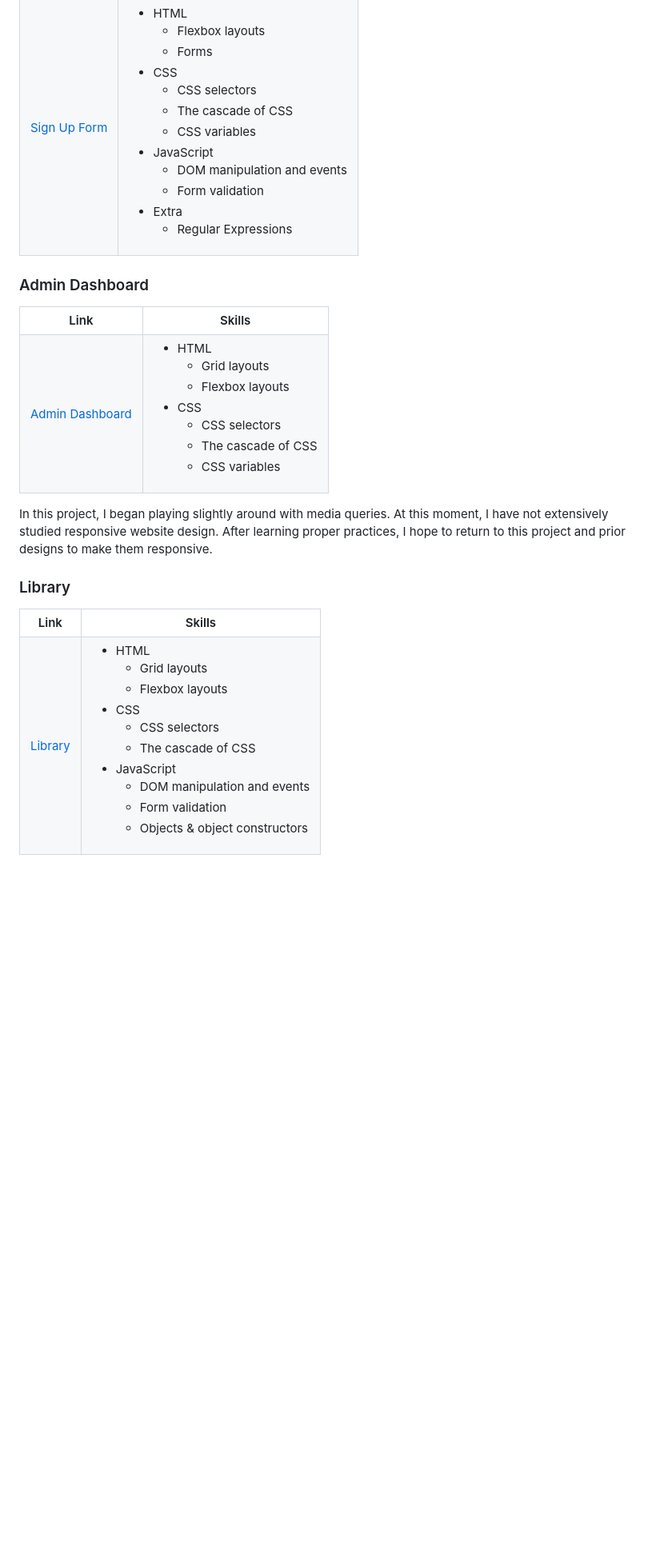
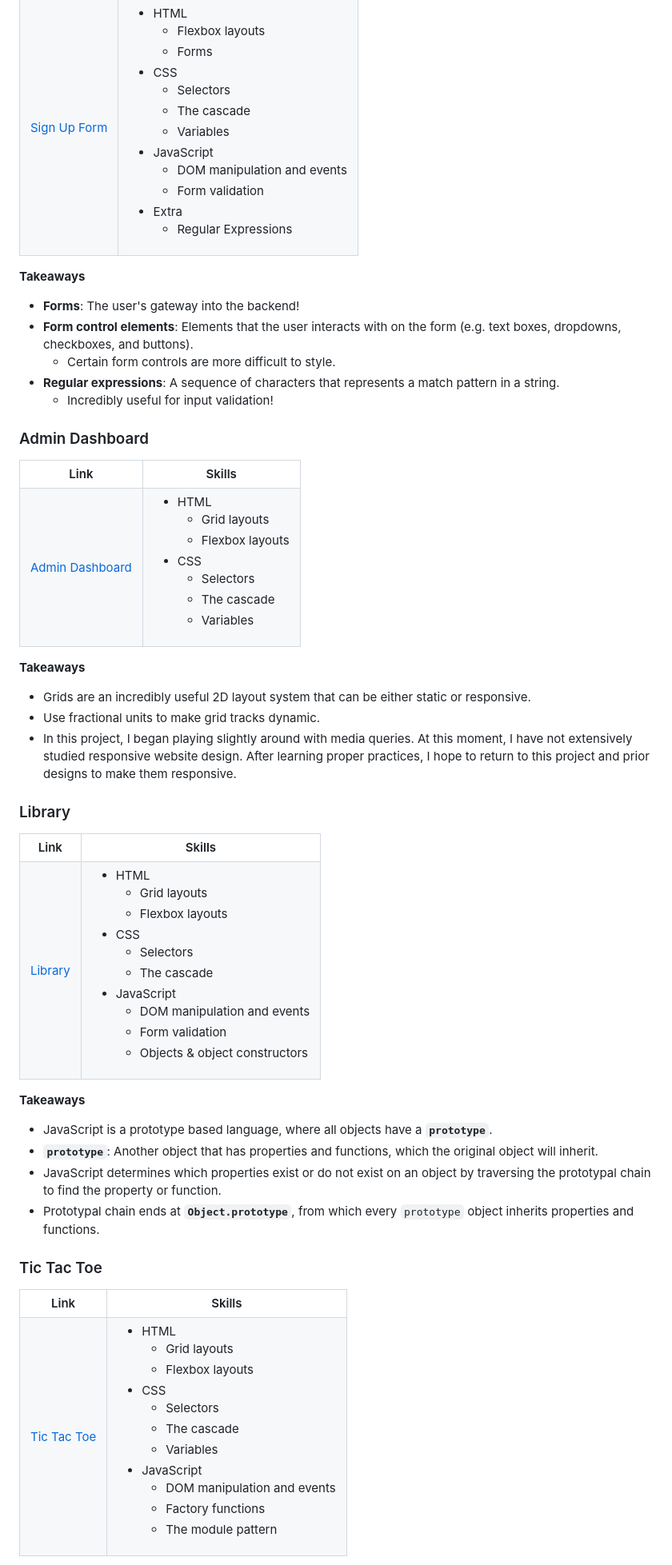
Before and after one commit to doanvalerie/odin-projects, a Markdown page: README.md, the part around one of its changes. Shown at 80% size. Drawn GitHub-style; blank space fills up the shorter version.

```diff
--- a/README.md
+++ b/README.md
@@ -192,9 +222,9 @@ refactoring the code after learning important JavaScript concepts.
         </li>
         <li>CSS
           <ul>
-            <li>CSS selectors</li>
-            <li>The cascade of CSS</li>
-			<li>CSS variables</li>
+            <li>Selectors</li>
+            <li>The cascade</li>
+			<li>Variables</li>
           </ul>
         </li>
         <li>JavaScript
@@ -212,6 +242,14 @@ refactoring the code after learning important JavaScript concepts.
     </td>
   </tr>
 </table>
+
+**Takeaways**
+- **Forms**: The user's gateway into the backend!
+- **Form control elements**: Elements that the user interacts with on the form (e.g. text boxes, dropdowns,
+checkboxes, and buttons).
+	- Certain form controls are more difficult to style.
+- **Regular expressions**: A sequence of characters that represents a match pattern in a string.
+	- Incredibly useful for input validation!
 
 ### Admin Dashboard
 
@@ -234,9 +272,9 @@ refactoring the code after learning important JavaScript concepts.
         </li>
         <li>CSS
           <ul>
-            <li>CSS selectors</li>
-            <li>The cascade of CSS</li>
-			<li>CSS variables</li>
+            <li>Selectors</li>
+            <li>The cascade</li>
+			<li>Variables</li>
           </ul>
         </li>
       </ul>
@@ -244,7 +282,10 @@ refactoring the code after learning important JavaScript concepts.
   </tr>
 </table>
 
-In this project, I began playing slightly around with media queries. At this moment, I have
+**Takeaways**
+- Grids are an incredibly useful 2D layout system that can be either static or responsive.
+- Use fractional units to make grid tracks dynamic.
+- In this project, I began playing slightly around with media queries. At this moment, I have
 not extensively studied responsive website design. After learning proper practices, I hope to
 return to this project and prior designs to make them responsive.
 
@@ -269,8 +310,8 @@ return to this project and prior designs to make them responsive.
         </li>
         <li>CSS
           <ul>
-            <li>CSS selectors</li>
-            <li>The cascade of CSS</li>
+            <li>Selectors</li>
+            <li>The cascade</li>
           </ul>
         </li>
 		<li>JavaScript
@@ -284,3 +325,49 @@ return to this project and prior designs to make them responsive.
     </td>
   </tr>
 </table>
+
+**Takeaways**
+- JavaScript is a prototype based language, where all objects have a **`prototype`**.
+- **`prototype`**: Another object that has properties and functions, which the original object will inherit.
+- JavaScript determines which properties exist or do not exist on an object by traversing the prototypal chain
+to find the property or function.
+- Prototypal chain ends at **`Object.prototype`**, from which every `prototype` object inherits properties and functions.
+
+### Tic Tac Toe
+
+<table>
+  <tr>
+    <th>Link</th>
+    <th>Skills</th>
+  </tr>
+  <tr>
+    <td>
+      <a href="https://doanvalerie.github.io/odin-projects/tic-tac-toe">Tic Tac Toe</a>
+    </td>
+    <td>
+      <ul>
+        <li>HTML
+          <ul>
+            <li>Grid layouts</li>
+			<li>Flexbox layouts</li>
+          </ul>
+        </li>
+        <li>CSS
+          <ul>
+            <li>Selectors</li>
+            <li>The cascade</li>
+			<li>Variables</li>
+          </ul>
+        </li>
+		<li>JavaScript
+          <ul>
+            <li>DOM manipulation and events</li>
+			<li>Factory functions</li>
+			<li>The module pattern</li>
+          </ul>
+        </li>
+      </ul>
+    </td>
+  </tr>
+</table>
+
```
Also changed, not shown: other parts of README.md (+57 -12 lines).
